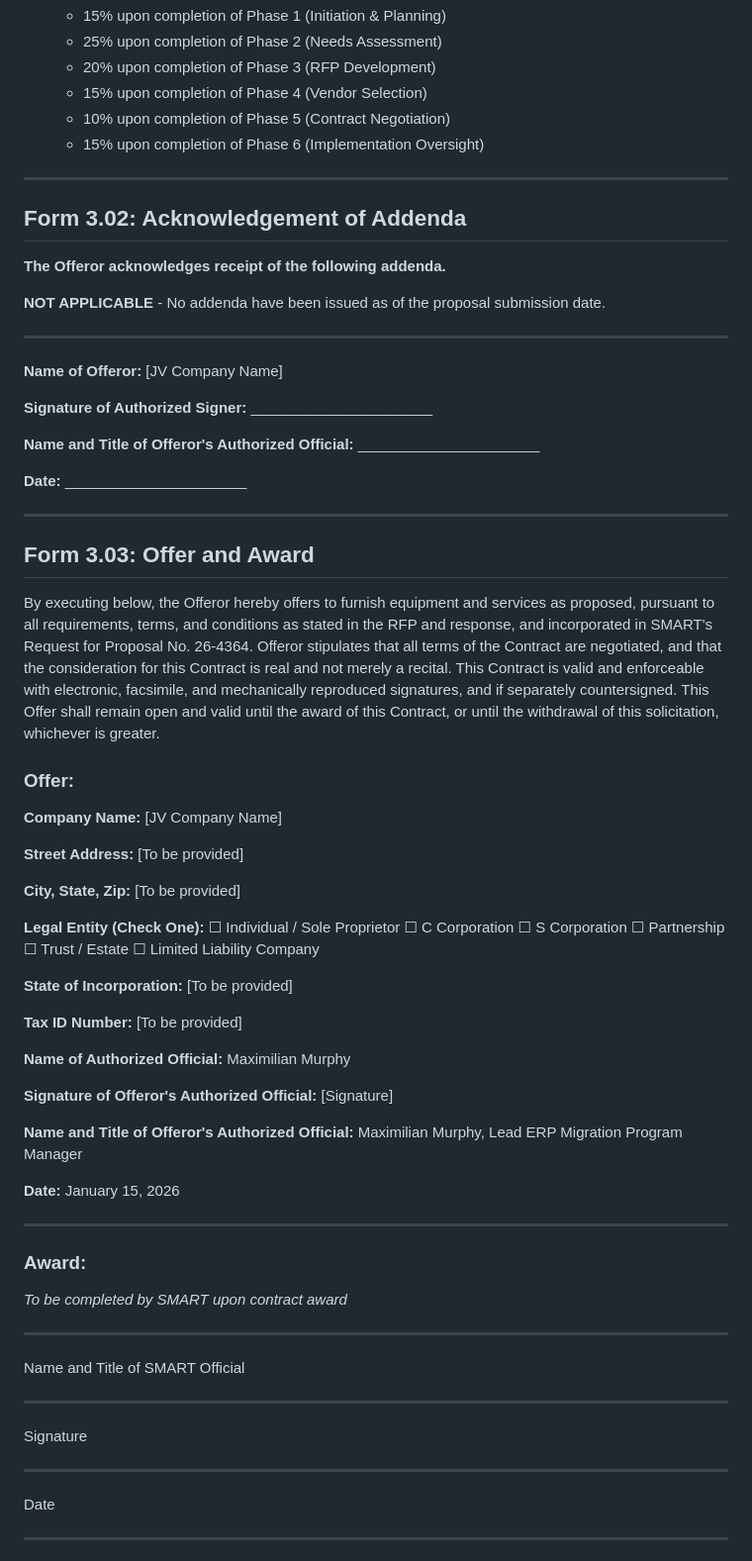
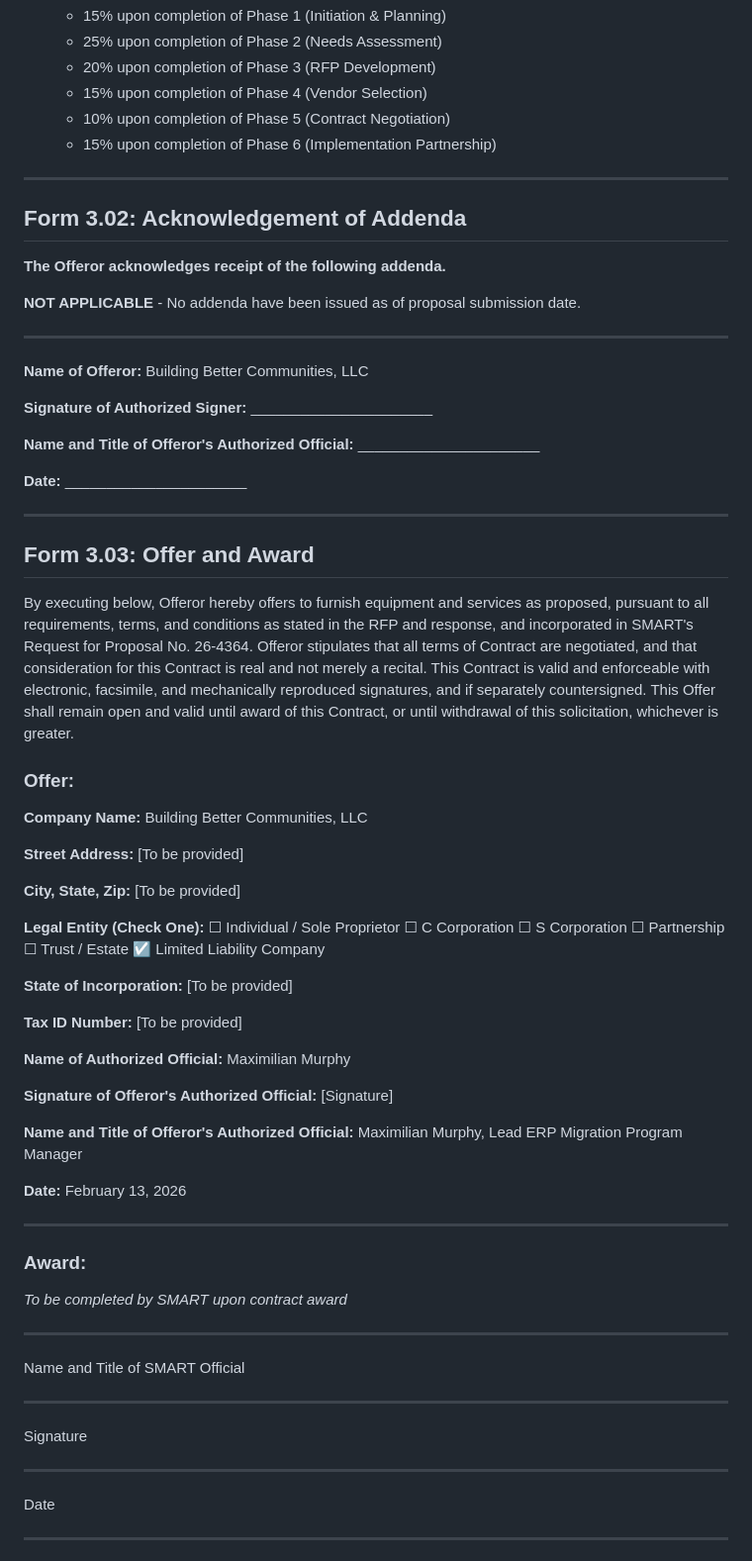
Before and after one commit to zenifold/smart-rfp-portal, a Markdown page: SMART-RFP-26-4364-Pricing-Proposal.md, the part around one of its changes. Shown at 99% size. GitHub-like rendering.

```diff
--- a/SMART-RFP-26-4364-Pricing-Proposal.md
+++ b/SMART-RFP-26-4364-Pricing-Proposal.md
@@ -136,7 +137,7 @@ While our price may be higher than the lowest bidder, our approach minimizes tot
    - 20% upon completion of Phase 3 (RFP Development)
    - 15% upon completion of Phase 4 (Vendor Selection)
    - 10% upon completion of Phase 5 (Contract Negotiation)
-   - 15% upon completion of Phase 6 (Implementation Oversight)
+   - 15% upon completion of Phase 6 (Implementation Partnership)
 
 ---
 
@@ -144,11 +145,11 @@ While our price may be higher than the lowest bidder, our approach minimizes tot
 
 **The Offeror acknowledges receipt of the following addenda.**
 
-**NOT APPLICABLE** - No addenda have been issued as of the proposal submission date.
+**NOT APPLICABLE** - No addenda have been issued as of proposal submission date.
 
 ---
 
-**Name of Offeror:** [JV Company Name]
+**Name of Offeror:** Building Better Communities, LLC
 
 **Signature of Authorized Signer:** ______________________
 
@@ -160,11 +161,11 @@ While our price may be higher than the lowest bidder, our approach minimizes tot
 
 ## Form 3.03: Offer and Award
 
-By executing below, the Offeror hereby offers to furnish equipment and services as proposed, pursuant to all requirements, terms, and conditions as stated in the RFP and response, and incorporated in SMART's Request for Proposal No. 26-4364. Offeror stipulates that all terms of the Contract are negotiated, and that the consideration for this Contract is real and not merely a recital. This Contract is valid and enforceable with electronic, facsimile, and mechanically reproduced signatures, and if separately countersigned. This Offer shall remain open and valid until the award of this Contract, or until the withdrawal of this solicitation, whichever is greater.
+By executing below, Offeror hereby offers to furnish equipment and services as proposed, pursuant to all requirements, terms, and conditions as stated in the RFP and response, and incorporated in SMART's Request for Proposal No. 26-4364. Offeror stipulates that all terms of Contract are negotiated, and that consideration for this Contract is real and not merely a recital. This Contract is valid and enforceable with electronic, facsimile, and mechanically reproduced signatures, and if separately countersigned. This Offer shall remain open and valid until award of this Contract, or until withdrawal of this solicitation, whichever is greater.
 
 ### Offer:
 
-**Company Name:** [JV Company Name]
+**Company Name:** Building Better Communities, LLC
 
 **Street Address:** [To be provided]
 
@@ -176,7 +177,7 @@ By executing below, the Offeror hereby offers to furnish equipment and services
 ☐ S Corporation
 ☐ Partnership
 ☐ Trust / Estate
-☐ Limited Liability Company
+☑ Limited Liability Company
 
 **State of Incorporation:** [To be provided]
 
@@ -188,7 +189,7 @@ By executing below, the Offeror hereby offers to furnish equipment and services
 
 **Name and Title of Offeror's Authorized Official:** Maximilian Murphy, Lead ERP Migration Program Manager
 
-**Date:** January 15, 2026
+**Date:** February 13, 2026
 
 ---
 
@@ -196,13 +197,13 @@ By executing below, the Offeror hereby offers to furnish equipment and services
 
 *To be completed by SMART upon contract award*
 
-_______________________________
+_____________________________
 Name and Title of SMART Official
 
-_______________________________
+_____________________________
 Signature
 
-_______________________________
+_____________________________
 Date
 
 ---
```
Also changed, not shown: other parts of SMART-RFP-26-4364-Pricing-Proposal.md (+21 -20 lines).
